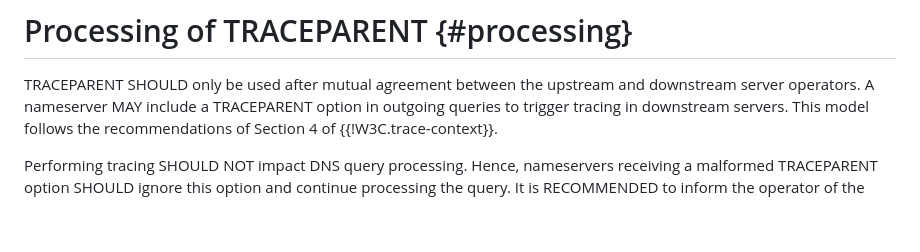
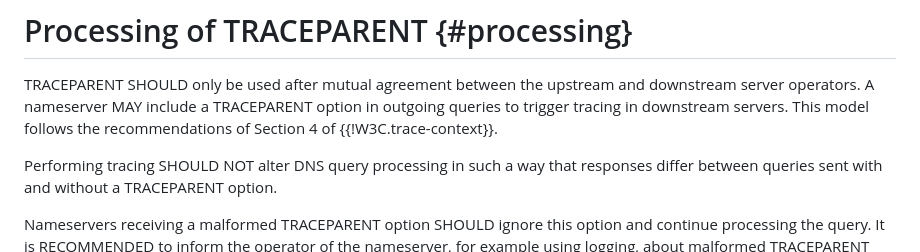
Before and after one commit to PowerDNS/draft-edns-otel-trace-ids, a Markdown page: draft-edns-otel-trace-ids.md, the part around the change. Drawn GitHub-style; blank space fills up the shorter version.

Commit message:
Make impact of TRACEPARENT on processing more clear
See #8

```diff
--- a/draft-edns-otel-trace-ids.md
+++ b/draft-edns-otel-trace-ids.md
@@ -150,8 +150,9 @@ TRACEPARENT SHOULD only be used after mutual agreement between the upstream and
 A nameserver MAY include a TRACEPARENT option in outgoing queries to trigger tracing in downstream servers.
 This model follows the recommendations of Section 4 of {{!W3C.trace-context}}.
 
-Performing tracing SHOULD NOT impact DNS query processing.
-Hence, nameservers receiving a malformed TRACEPARENT option SHOULD ignore this option and continue processing the query.
+Performing tracing SHOULD NOT alter DNS query processing in such a way that responses differ between queries sent with and without a TRACEPARENT option.
+
+Nameservers receiving a malformed TRACEPARENT option SHOULD ignore this option and continue processing the query.
 It is RECOMMENDED to inform the operator of the nameserver, for example using logging, about malformed TRACEPARENT options.
 An nameserver MAY ignore TRACEPARENT options for any reason, including resource constraints.
 
```
